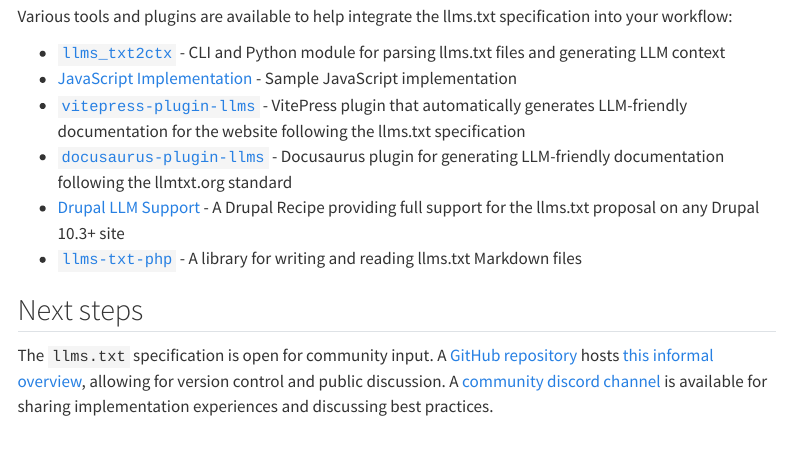
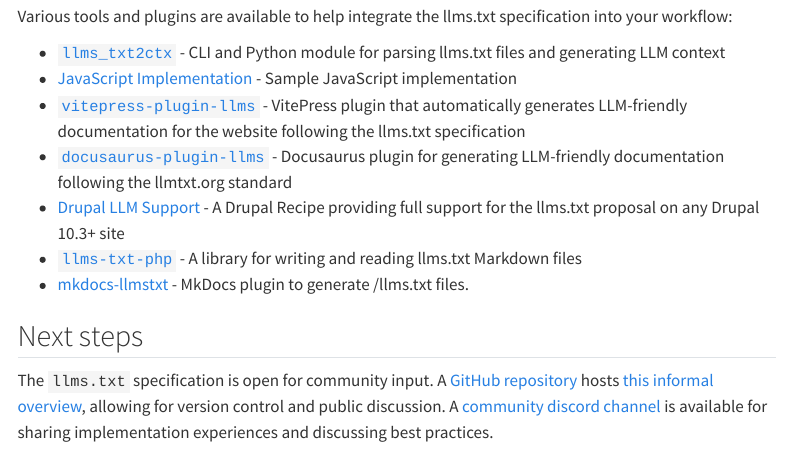
Before and after one commit to AnswerDotAI/llms-txt, a Quarto document (nbs/index.qmd): the page in a window 1100 px wide, from 4100 px down. Rendered offline with R 4.5, knitr and Pandoc in place of Quarto, with nearby package versions; menus at the side of the page are left out; long lines of code are wrapped.

Commit message:
Add mkdocs-llmstxt to readme

```diff
--- a/nbs/index.qmd
+++ b/nbs/index.qmd
@@ -129,6 +129,7 @@
 - [`docusaurus-plugin-llms`](https://github.com/rachfop/docusaurus-plugin-llms) - Docusaurus plugin for generating LLM-friendly documentation following the llmtxt.org standard
 - [Drupal LLM Support](https://www.drupal.org/project/llm_support) - A Drupal Recipe providing full support for the llms.txt proposal on any Drupal 10.3+ site
 - [`llms-txt-php`](https://github.com/raphaelstolt/llms-txt-php) - A library for writing and reading llms.txt Markdown files
+- [mkdocs-llmstxt](https://github.com/pawamoy/mkdocs-llmstxt) - MkDocs plugin to generate /llms.txt files.
 
 ## Next steps
 
```
